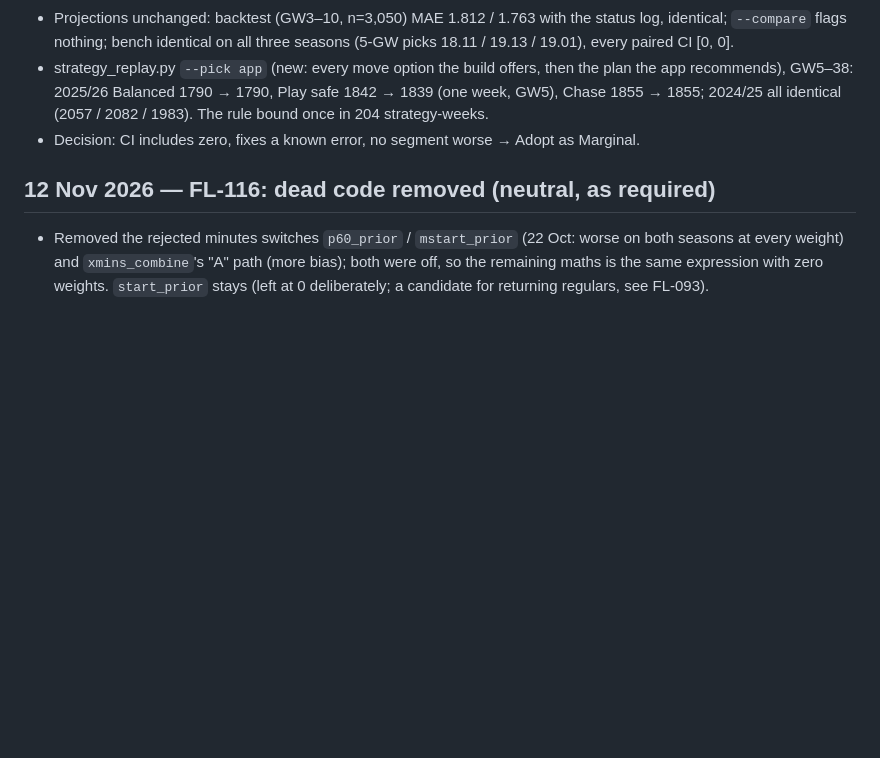
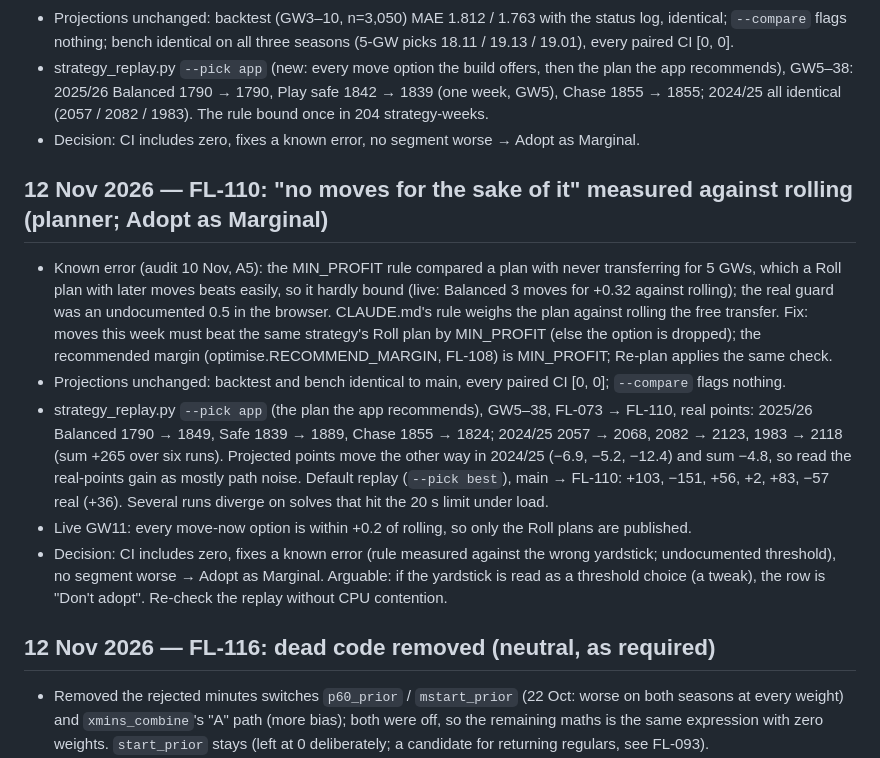
Before and after one commit to AFG-design/FPL-Lab, a Markdown page: docs/model-log.md, the part around the change. Drawn GitHub-style; blank space fills up the shorter version.

Commit message:
FL-110: model log entry
Co-Authored-By: Claude Opus 5.5 <noreply@anthropic.com>
Claude-Session: https://claude.ai/code/session_01UGZuP9CXBV7CTsvT5wAZZh

```diff
--- a/docs/model-log.md
+++ b/docs/model-log.md
@@ -16,6 +16,23 @@ from odds/archive/ since PR #24, 31 Oct 2026).
   2025/26 Balanced 1790 → 1790, Play safe 1842 → 1839 (one week, GW5), Chase 1855 → 1855; 2024/25 all identical
   (2057 / 2082 / 1983). The rule bound once in 204 strategy-weeks.
 - Decision: CI includes zero, fixes a known error, no segment worse → Adopt as Marginal.
+## 12 Nov 2026 — FL-110: "no moves for the sake of it" measured against rolling (planner; Adopt as Marginal)
+
+- Known error (audit 10 Nov, A5): the MIN_PROFIT rule compared a plan with never transferring for 5 GWs, which a
+  Roll plan with later moves beats easily, so it hardly bound (live: Balanced 3 moves for +0.32 against rolling); the
+  real guard was an undocumented 0.5 in the browser. CLAUDE.md's rule weighs the plan against rolling the free
+  transfer. Fix: moves this week must beat the same strategy's Roll plan by MIN_PROFIT (else the option is dropped);
+  the recommended margin (optimise.RECOMMEND_MARGIN, FL-108) is MIN_PROFIT; Re-plan applies the same check.
+- Projections unchanged: backtest and bench identical to main, every paired CI [0, 0]; `--compare` flags nothing.
+- strategy_replay.py `--pick app` (the plan the app recommends), GW5–38, FL-073 → FL-110, real points:
+  2025/26 Balanced 1790 → 1849, Safe 1839 → 1889, Chase 1855 → 1824; 2024/25 2057 → 2068, 2082 → 2123,
+  1983 → 2118 (sum +265 over six runs). Projected points move the other way in 2024/25 (−6.9, −5.2, −12.4) and sum
+  −4.8, so read the real-points gain as mostly path noise. Default replay (`--pick best`), main → FL-110: +103, −151,
+  +56, +2, +83, −57 real (+36). Several runs diverge on solves that hit the 20 s limit under load.
+- Live GW11: every move-now option is within +0.2 of rolling, so only the Roll plans are published.
+- Decision: CI includes zero, fixes a known error (rule measured against the wrong yardstick; undocumented
+  threshold), no segment worse → Adopt as Marginal. Arguable: if the yardstick is read as a threshold choice (a
+  tweak), the row is "Don't adopt". Re-check the replay without CPU contention.
 ## 12 Nov 2026 — FL-116: dead code removed (neutral, as required)
 
 - Removed the rejected minutes switches `p60_prior` / `mstart_prior` (22 Oct: worse on both seasons at every weight)
```
